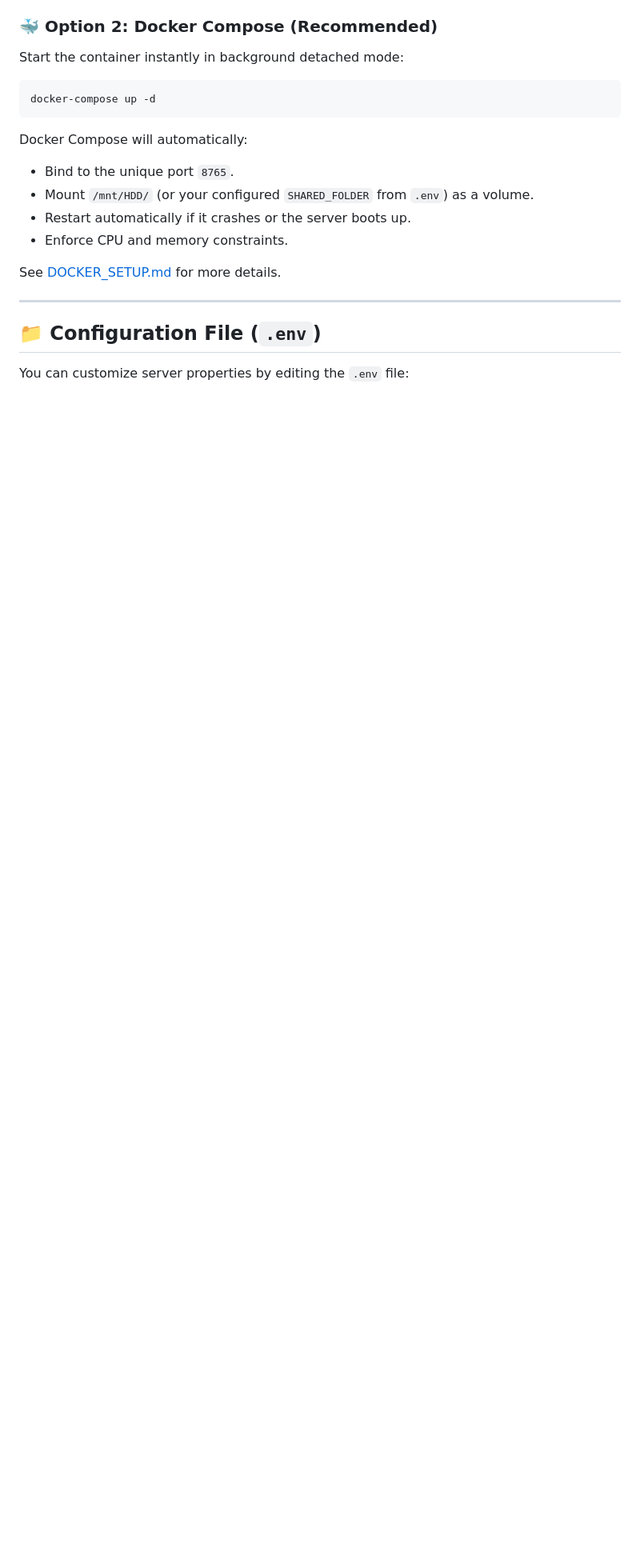
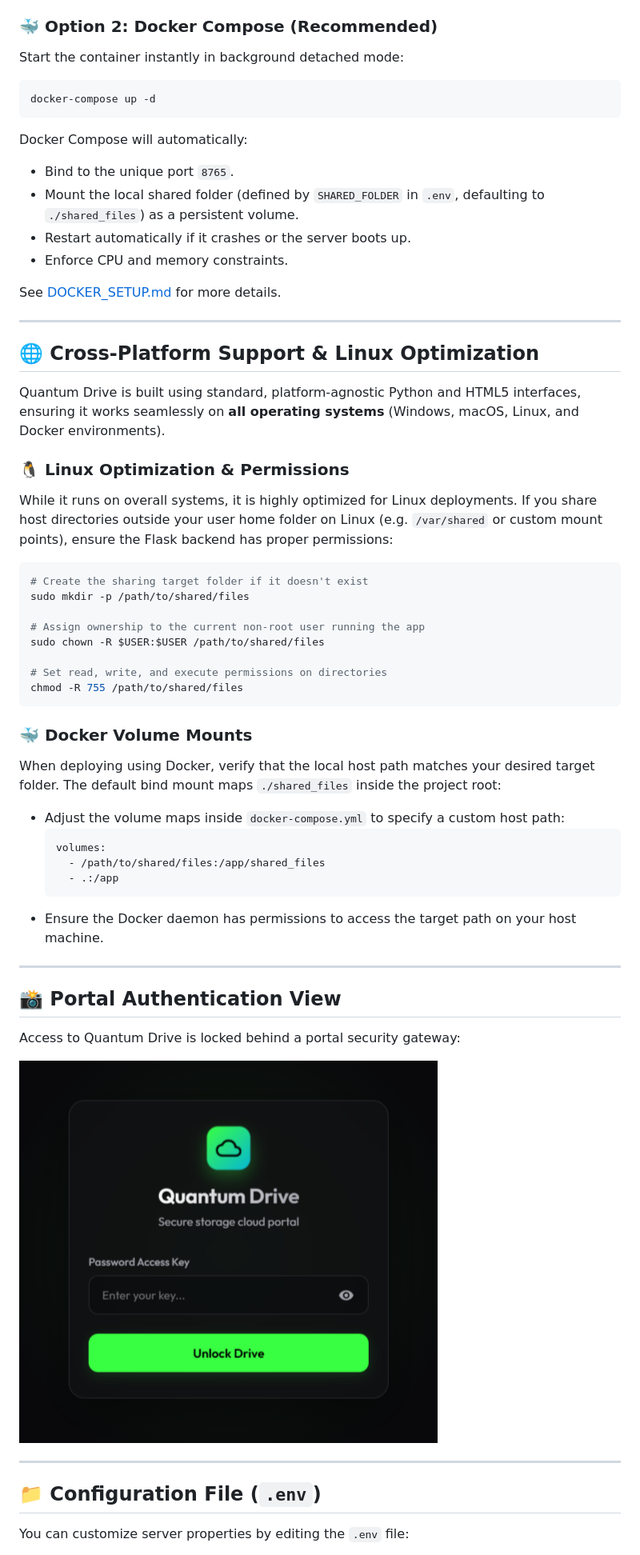
Before and after one commit to rajjitlai/Quantum_Drive, a Markdown page: README.md, the part around the change printed below. Shown: that part at 80% size. Rendered like a GitHub page; pictures changed too: assets/login_preview.png (added); blank space fills up the shorter version.

Commit message:
feat: assets addition and also made more optimization in the documentation

````diff
--- a/README.md
+++ b/README.md
@@ -66,7 +69,7 @@ docker-compose up -d
 ```
 Docker Compose will automatically:
 - Bind to the unique port `8765`.
-- Mount `/mnt/HDD/` (or your configured `SHARED_FOLDER` from `.env`) as a volume.
+- Mount the local shared folder (defined by `SHARED_FOLDER` in `.env`, defaulting to `./shared_files`) as a persistent volume.
 - Restart automatically if it crashes or the server boots up.
 - Enforce CPU and memory constraints.
 
@@ -74,6 +77,44 @@ See [DOCKER_SETUP.md](DOCKER_SETUP.md) for more details.
 
 ---
 
+## 🌐 Cross-Platform Support & Linux Optimization
+
+Quantum Drive is built using standard, platform-agnostic Python and HTML5 interfaces, ensuring it works seamlessly on **all operating systems** (Windows, macOS, Linux, and Docker environments).
+
+### 🐧 Linux Optimization & Permissions
+While it runs on overall systems, it is highly optimized for Linux deployments. If you share host directories outside your user home folder on Linux (e.g. `/var/shared` or custom mount points), ensure the Flask backend has proper permissions:
+
+```bash
+# Create the sharing target folder if it doesn't exist
+sudo mkdir -p /path/to/shared/files
+
+# Assign ownership to the current non-root user running the app
+sudo chown -R $USER:$USER /path/to/shared/files
+
+# Set read, write, and execute permissions on directories
+chmod -R 755 /path/to/shared/files
+```
+
+### 🐳 Docker Volume Mounts
+When deploying using Docker, verify that the local host path matches your desired target folder. The default bind mount maps `./shared_files` inside the project root:
+- Adjust the volume maps inside `docker-compose.yml` to specify a custom host path:
+  ```yaml
+  volumes:
+    - /path/to/shared/files:/app/shared_files
+    - .:/app
+  ```
+- Ensure the Docker daemon has permissions to access the target path on your host machine.
+
+---
+
+## 📸 Portal Authentication View
+
+Access to Quantum Drive is locked behind a portal security gateway:
+
+![Quantum Drive Login Portal](assets/login_preview.png)
+
+---
+
 ## 📁 Configuration File (`.env`)
 
 You can customize server properties by editing the `.env` file:
````
Also changed, not shown: other parts of README.md (+5 -2 lines), assets/main_preview.png (added), 4 other files.
